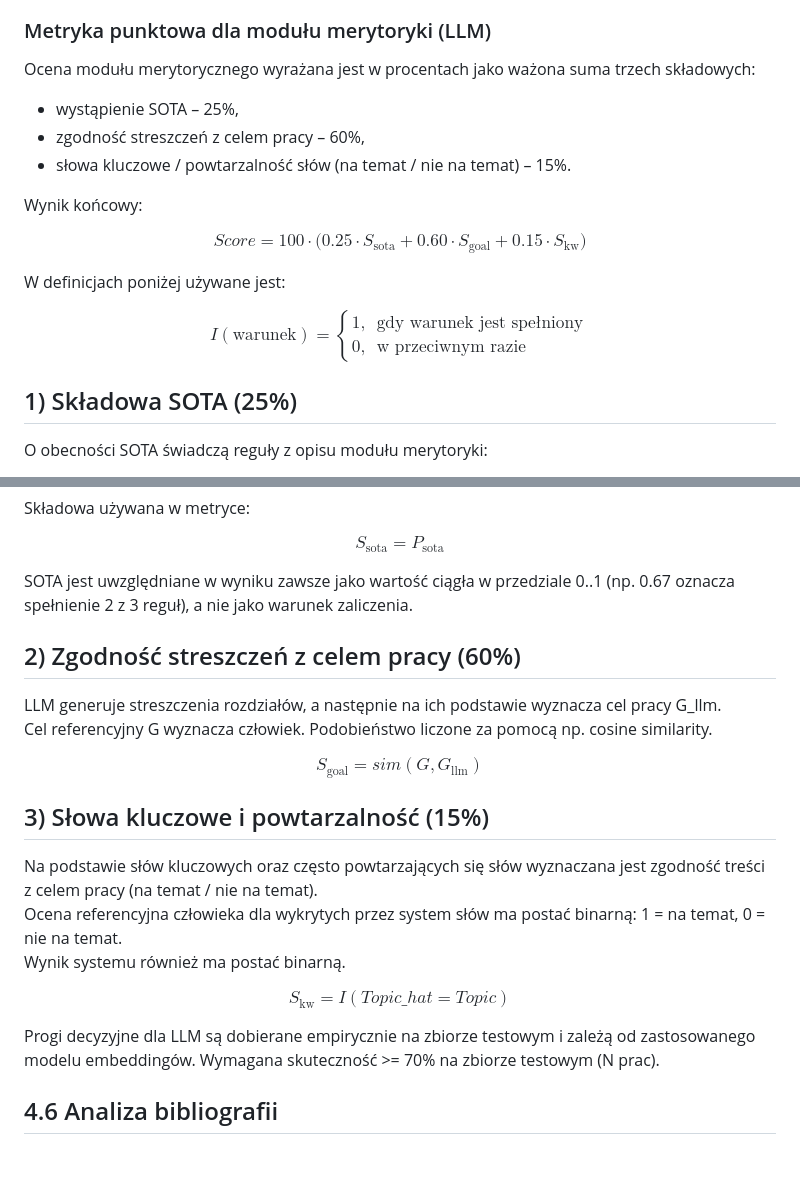
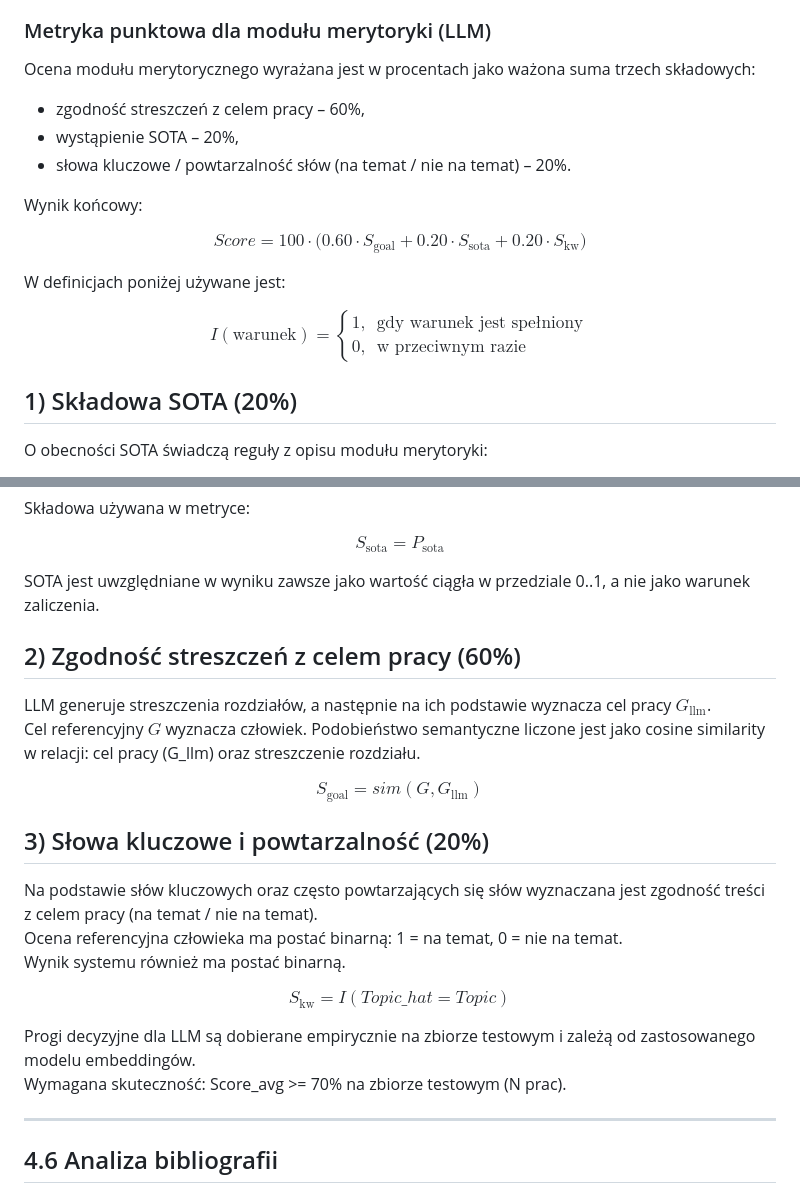
Before and after one commit to majamogielnicka/pdf_diploma_checker, a Markdown page: Pełne_założenia.md, 2 parts joined by grey strips. Drawn GitHub-style; blank space fills up the shorter version.

```diff
--- a/Pełne_założenia.md
+++ b/Pełne_założenia.md
@@ -129,14 +129,14 @@ Ocena merytoryczna z użyciem lokalnego LLM obejmuje wyznaczenie celu pracy, ana
 ### Metryka punktowa dla modułu merytoryki (LLM)
 
 Ocena modułu merytorycznego wyrażana jest w procentach jako ważona suma trzech składowych:
-- wystąpienie SOTA – 25%,
 - zgodność streszczeń z celem pracy – 60%,
-- słowa kluczowe / powtarzalność słów (na temat / nie na temat) – 15%.
+- wystąpienie SOTA – 20%,
+- słowa kluczowe / powtarzalność słów (na temat / nie na temat) – 20%.
 
 Wynik końcowy:
 
 $$
-Score = 100 \cdot \big(0.25\cdot S_{\text{sota}} + 0.60\cdot S_{\text{goal}} + 0.15\cdot S_{\text{kw}}\big)
+Score = 100 \cdot \big(0.60\cdot S_{\text{goal}} + 0.20\cdot S_{\text{sota}} + 0.20\cdot S_{\text{kw}}\big)
 $$
 
 W definicjach poniżej używane jest:
@@ -149,7 +149,7 @@ I(\text{warunek})=
 \end{cases}
 $$
 
-## 1) Składowa SOTA (25%)
+## 1) Składowa SOTA (20%)
 
 O obecności SOTA świadczą reguły z opisu modułu merytoryki:
 - Reguła 1: wykrycie SOTA na podstawie nagłówków i fraz.
@@ -182,30 +182,31 @@ $$
 S_{\text{sota}} = P_{\text{sota}}
 $$
 
-SOTA jest uwzględniane w wyniku zawsze jako wartość ciągła w przedziale 0..1 (np. 0.67 oznacza spełnienie 2 z 3 reguł), a nie jako warunek zaliczenia.
+SOTA jest uwzględniane w wyniku zawsze jako wartość ciągła w przedziale 0..1, a nie jako warunek zaliczenia.
 
 ## 2) Zgodność streszczeń z celem pracy (60%)
 
-LLM generuje streszczenia rozdziałów, a następnie na ich podstawie wyznacza cel pracy G_llm.
-Cel referencyjny G wyznacza człowiek. Podobieństwo liczone za pomocą np. cosine similarity.
+LLM generuje streszczenia rozdziałów, a następnie na ich podstawie wyznacza cel pracy $G_{\text{llm}}$.
+Cel referencyjny $G$ wyznacza człowiek. Podobieństwo semantyczne liczone jest jako cosine similarity w relacji: cel pracy (G_llm) oraz streszczenie rozdziału.
 
 $$
 S_{\text{goal}} = sim(G, G_{\text{llm}})
 $$
 
-## 3) Słowa kluczowe i powtarzalność (15%)
+## 3) Słowa kluczowe i powtarzalność (20%)
 
 Na podstawie słów kluczowych oraz często powtarzających się słów wyznaczana jest zgodność treści z celem pracy (na temat / nie na temat).
-Ocena referencyjna człowieka dla wykrytych przez system słów ma postać binarną: 1 = na temat, 0 = nie na temat.
+Ocena referencyjna człowieka ma postać binarną: 1 = na temat, 0 = nie na temat.
 Wynik systemu również ma postać binarną.
 
 $$
 S_{\text{kw}} = I(Topic\_hat = Topic)
 $$
 
+Progi decyzyjne dla LLM są dobierane empirycznie na zbiorze testowym i zależą od zastosowanego modelu embeddingów.
+Wymagana skuteczność: Score\_avg >= 70% na zbiorze testowym (N prac).
 
-Progi decyzyjne dla LLM są dobierane empirycznie na zbiorze testowym i zależą od zastosowanego modelu embeddingów.
-Wymagana skuteczność >= 70% na zbiorze testowym (N prac).
+---
 
 ## 4.6 Analiza bibliografii
 - Analiza spójności zapisu (jednolita forma imion i nazwisk).
```
